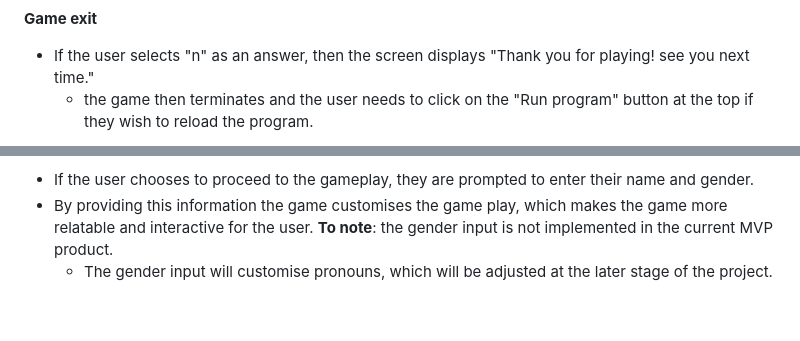
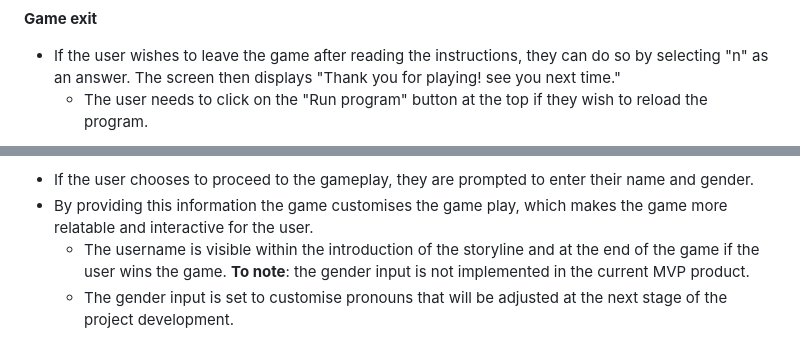
Before and after one commit to laurakond/Once-Upon-a-Time, a Markdown page: README.md, 2 parts joined by grey strips. Drawn GitHub-style; blank space fills up the shorter version.

```diff
--- a/README.md
+++ b/README.md
@@ -108,5 +108,5 @@ I used [Lucidchart](https://lucid.app/) for creating the logic and structure for
 
 **Game exit**
-- If the user selects "n" as an answer, then the screen displays "Thank you for playing! see you next time."
-    - the game then terminates and the user needs to click on the "Run program" button at the top if they wish to reload the program.
+- If the user wishes to leave the game after reading the instructions, they can do so by selecting "n" as an answer. The screen then displays "Thank you for playing! see you next time."
+    - The user needs to click on the "Run program" button at the top if they wish to reload the program.
 
@@ -116,6 +116,7 @@ I used [Lucidchart](https://lucid.app/) for creating the logic and structure for
 
 - If the user chooses to proceed to the gameplay, they are prompted to enter their name and gender.
 - By providing this information the game customises the game play, which makes the game more relatable and interactive for the user.
+    - The username is visible within the introduction of the storyline and at the end of the game if the user wins the game.
 **To note**: the gender input is not implemented in the current MVP product.
-    - The gender input will customise pronouns, which will be adjusted at the later stage of the project.
+    - The gender input is set to customise pronouns that will be adjusted at the next stage of the project development.
 
```
Also changed, not shown: other parts of README.md (+39 -21 lines).
